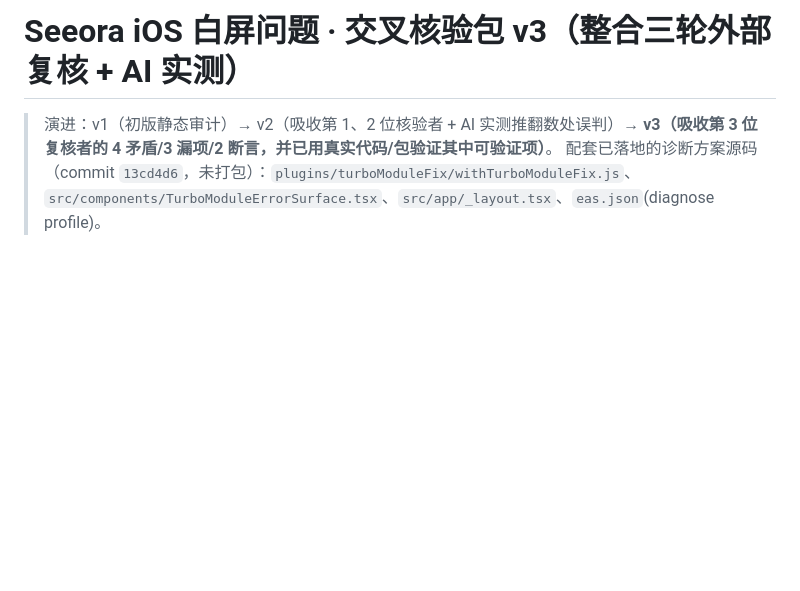
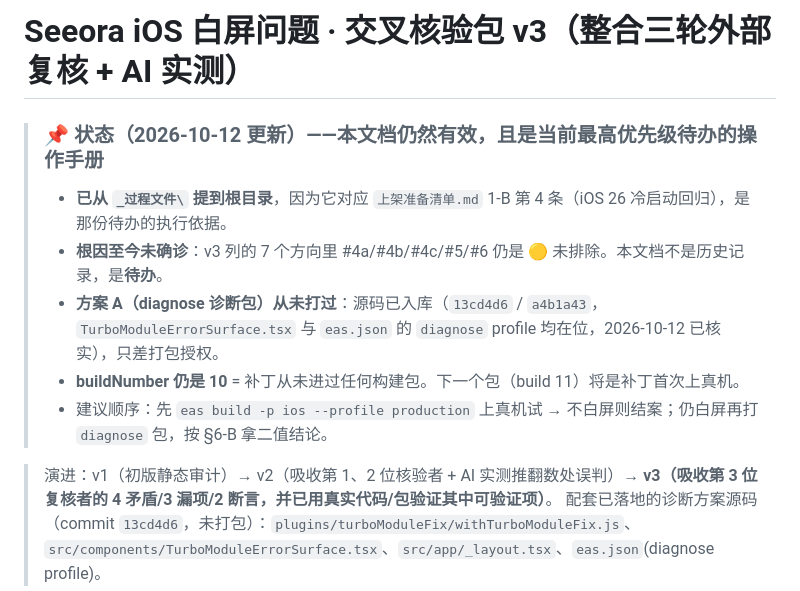
Before and after one commit to rocksort-4860/Seeora, a Markdown page: 白屏交叉核验包-v3.md, the part around the change. Rendered like a GitHub page; blank space fills up the shorter version.

```diff
--- a/白屏交叉核验包-v3.md
+++ b/白屏交叉核验包-v3.md
@@ -1,4 +1,11 @@
 # Seeora iOS 白屏问题 · 交叉核验包 v3（整合三轮外部复核 + AI 实测）
+
+> ### 📌 状态（2026-10-12 更新）——本文档仍然有效，且是当前最高优先级待办的操作手册
+> - **已从 `_过程文件\` 提到根目录**，因为它对应 `上架准备清单.md` 1-B 第 4 条（iOS 26 冷启动回归），是那份待办的执行依据。
+> - **根因至今未确诊**：v3 列的 7 个方向里 #4a/#4b/#4c/#5/#6 仍是 🟡 未排除。本文档不是历史记录，是**待办**。
+> - **方案 A（diagnose 诊断包）从未打过**：源码已入库（`13cd4d6` / `a4b1a43`，`TurboModuleErrorSurface.tsx` 与 `eas.json` 的 `diagnose` profile 均在位，2026-10-12 已核实），只差打包授权。
+> - **buildNumber 仍是 10** = 补丁从未进过任何构建包。下一个包（build 11）将是补丁首次上真机。
+> - 建议顺序：先 `eas build -p ios --profile production` 上真机试 → 不白屏则结案；仍白屏再打 `diagnose` 包，按 §6-B 拿二值结论。
 
 > 演进：v1（初版静态审计）→ v2（吸收第 1、2 位核验者 + AI 实测推翻数处误判）→ **v3（吸收第 3 位复核者的 4 矛盾/3 漏项/2 断言，并已用真实代码/包验证其中可验证项）**。
 > 配套已落地的诊断方案源码（commit `13cd4d6`，未打包）：`plugins/turboModuleFix/withTurboModuleFix.js`、`src/components/TurboModuleErrorSurface.tsx`、`src/app/_layout.tsx`、`eas.json`(diagnose profile)。
```
Also changed, not shown: 上架准备清单.md (+5 -2 lines).
